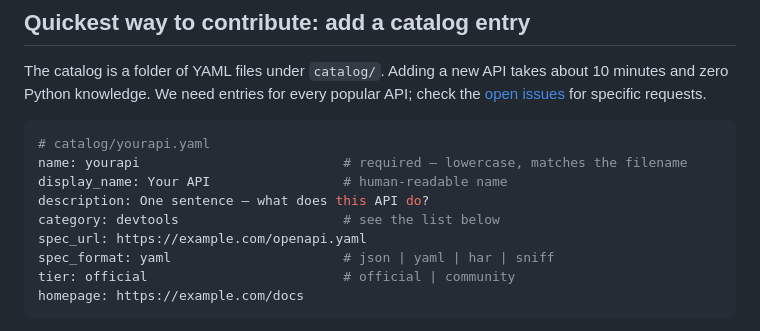
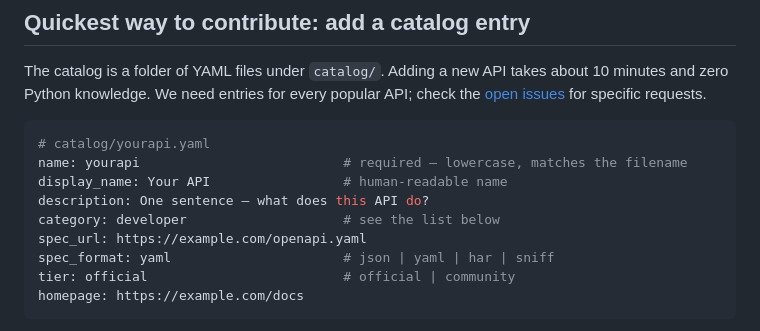
Before and after one commit to zanni098/DuckTap, a Markdown page: CONTRIBUTING.md, the part around the change. Rendered like a GitHub page.

Commit message:
docs: use a valid category in the CONTRIBUTING example
The sample recipe used category: devtools, which is not one of the 17
values the catalog recognises. #37 corrected the list below the example
but left the example itself wrong, so a contributor copying the block
verbatim still produced an entry that silently lands in the wrong
category.

```diff
--- a/CONTRIBUTING.md
+++ b/CONTRIBUTING.md
@@ -17,7 +17,7 @@ API; check the [open issues](https://github.com/zanni098/DuckTap/issues?q=is%3Ao
 name: yourapi                          # required — lowercase, matches the filename
 display_name: Your API                 # human-readable name
 description: One sentence — what does this API do?
-category: devtools                     # see the list below
+category: developer                    # see the list below
 spec_url: https://example.com/openapi.yaml
 spec_format: yaml                      # json | yaml | har | sniff
 tier: official                         # official | community
```
